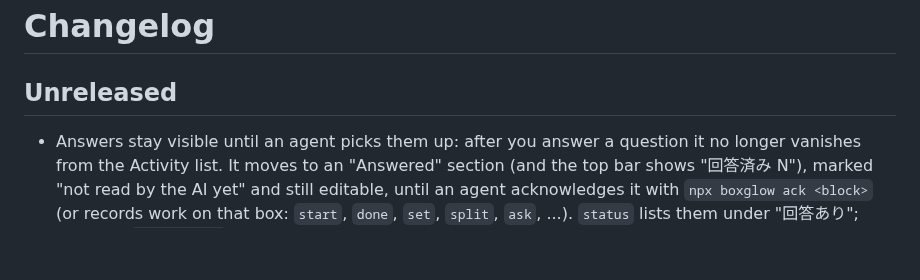
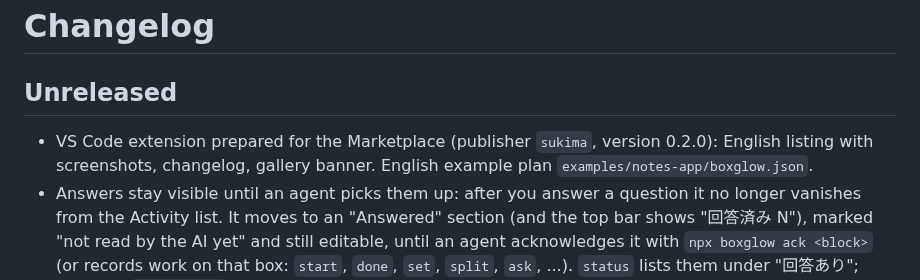
Before and after one commit to sukima-log/Boxglow, a Markdown page: CHANGELOG.md, the part around the change. GitHub-like rendering; blank space fills up the shorter version.

```diff
--- a/CHANGELOG.md
+++ b/CHANGELOG.md
@@ -2,6 +2,7 @@
 
 ## Unreleased
 
+- VS Code extension prepared for the Marketplace (publisher `sukima`, version 0.2.0): English listing with screenshots, changelog, gallery banner. English example plan `examples/notes-app/boxglow.json`.
 - Answers stay visible until an agent picks them up: after you answer a question it no longer vanishes from the Activity list. It moves to an "Answered" section (and the top bar shows "回答済み N"), marked "not read by the AI yet" and still editable, until an agent acknowledges it with `npx boxglow ack <block>` (or records work on that box: `start`, `done`, `set`, `split`, `ask`, ...). `status` lists them under "回答あり"; MCP tool `boxglow_ack`. Answers an agent records itself are acknowledged immediately.
 
 ## 0.2.0 (2026-10-03)
```
Also changed, not shown: README.md (+2 -0 lines), vscode/CHANGELOG.md (added, +10 -0 lines), vscode/README.md (+32 -5 lines), vscode/images/decision.png (added), vscode/images/overview.png (added), vscode/images/tab.png (added), 3 other files.
